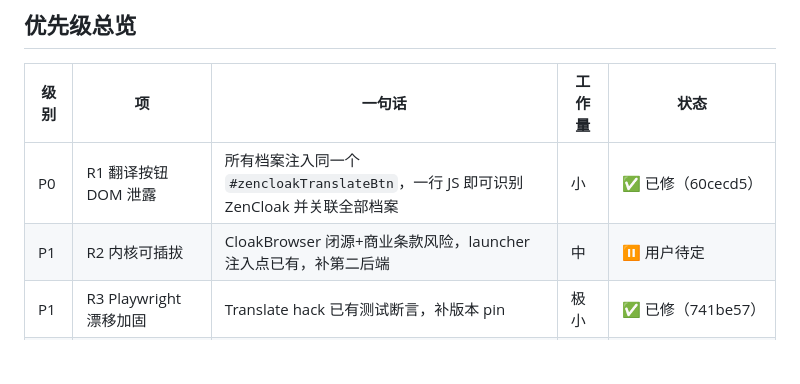
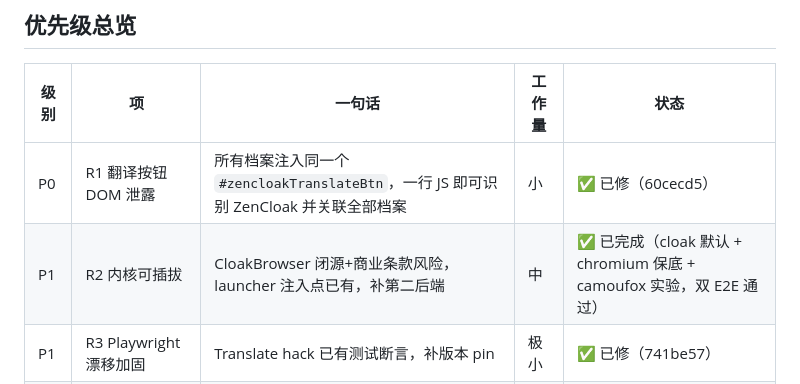
Before and after one commit to jiabirc6/ZenCloak, a Markdown page: docs/REMEDIATION.md, the part around the change. Rendered like a GitHub page; blank space fills up the shorter version.

Commit message:
docs: mark R2 done in remediation tracker

```diff
--- a/docs/REMEDIATION.md
+++ b/docs/REMEDIATION.md
@@ -8,7 +8,7 @@
 | 级别 | 项 | 一句话 | 工作量 | 状态 |
 |---|---|---|---|---|
 | P0 | R1 翻译按钮 DOM 泄露 | 所有档案注入同一个 `#zencloakTranslateBtn`，一行 JS 即可识别 ZenCloak 并关联全部档案 | 小 | ✅ 已修（60cecd5） |
-| P1 | R2 内核可插拔 | CloakBrowser 闭源+商业条款风险，launcher 注入点已有，补第二后端 | 中 | ⏸ 用户待定 |
+| P1 | R2 内核可插拔 | CloakBrowser 闭源+商业条款风险，launcher 注入点已有，补第二后端 | 中 | ✅ 已完成（cloak 默认 + chromium 保底 + camoufox 实验，双 E2E 通过） |
 | P1 | R3 Playwright 漂移加固 | Translate hack 已有测试断言，补版本 pin | 极小 | ✅ 已修（741be57） |
 | P2 | R4 加密备份 | 登录态是全产品最贵资产，备份从"近期候选"提级 | 中 | ✅ 已完成（8038da4 + UI E2E 通过） |
 | P2 | R5 跨平台解锁 | 第一步放宽 Win10 已完成；macOS/Linux 需先验证内核可用性 | 小→大 | 第一步 ✅（5ece8ab） |
```
